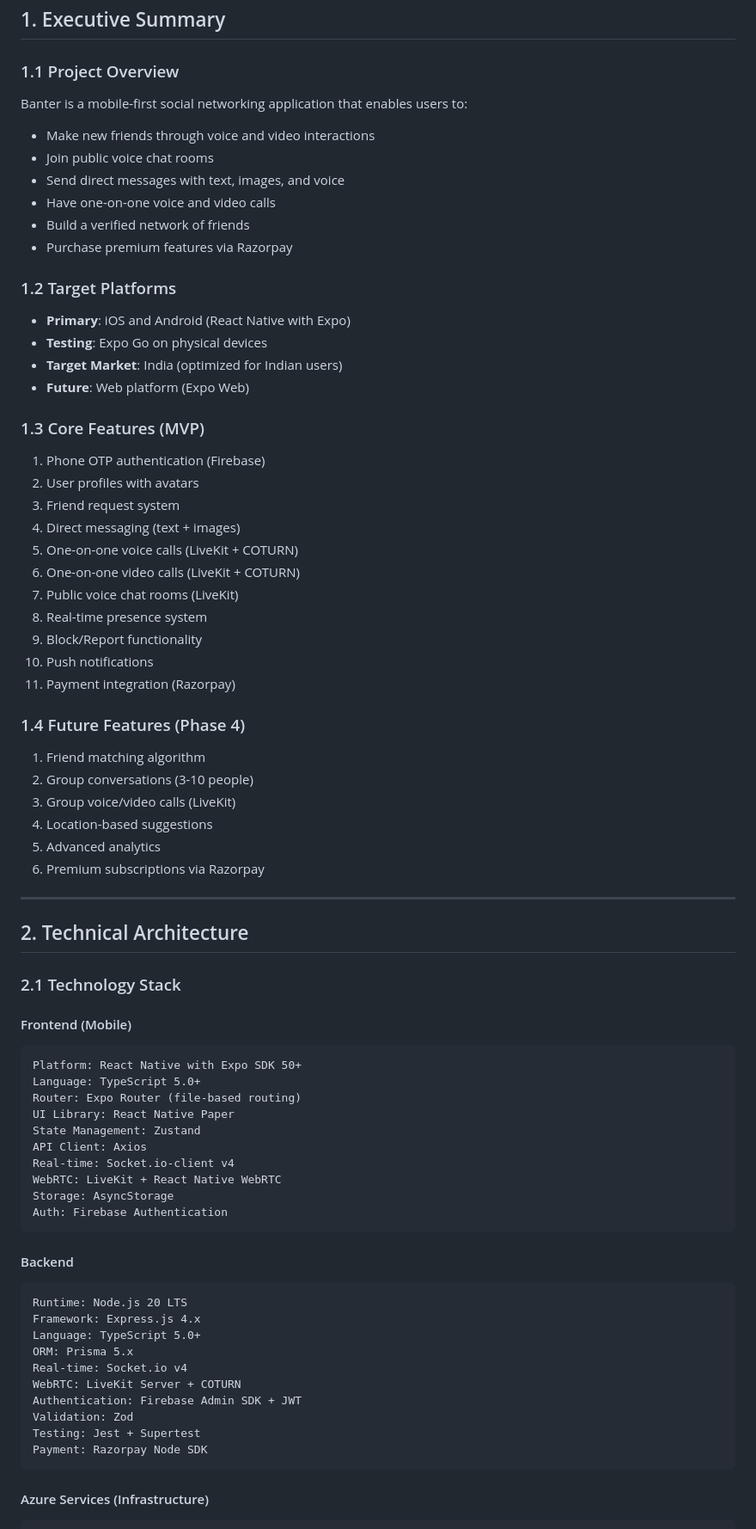
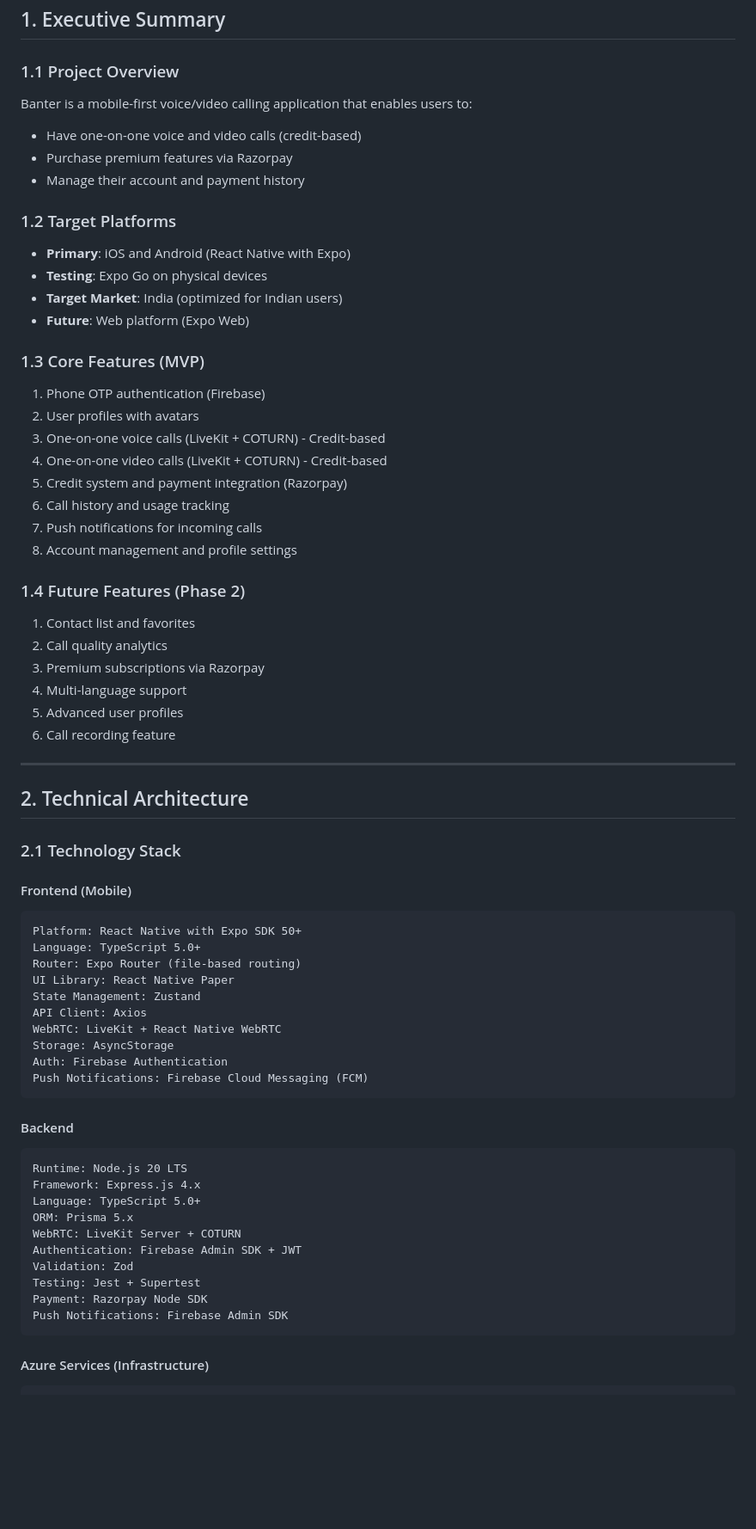
Before and after one commit to prabuSKP/Banter, a Markdown page: REQUIREMENTS.md, the part around one of its changes. Shown at 86% size. Drawn GitHub-style; blank space fills up the shorter version.

````diff
--- a/REQUIREMENTS.md
+++ b/REQUIREMENTS.md
@@ -26,13 +26,10 @@
 ## 1. Executive Summary
 
 ### 1.1 Project Overview
-Banter is a mobile-first social networking application that enables users to:
-- Make new friends through voice and video interactions
-- Join public voice chat rooms
-- Send direct messages with text, images, and voice
-- Have one-on-one voice and video calls
-- Build a verified network of friends
+Banter is a mobile-first voice/video calling application that enables users to:
+- Have one-on-one voice and video calls (credit-based)
 - Purchase premium features via Razorpay
+- Manage their account and payment history
 
 ### 1.2 Target Platforms
 - **Primary**: iOS and Android (React Native with Expo)
@@ -43,23 +40,20 @@ Banter is a mobile-first social networking application that enables users to:
 ### 1.3 Core Features (MVP)
 1. Phone OTP authentication (Firebase)
 2. User profiles with avatars
-3. Friend request system
-4. Direct messaging (text + images)
-5. One-on-one voice calls (LiveKit + COTURN)
-6. One-on-one video calls (LiveKit + COTURN)
-7. Public voice chat rooms (LiveKit)
-8. Real-time presence system
-9. Block/Report functionality
-10. Push notifications
-11. Payment integration (Razorpay)
-
-### 1.4 Future Features (Phase 4)
-1. Friend matching algorithm
-2. Group conversations (3-10 people)
-3. Group voice/video calls (LiveKit)
-4. Location-based suggestions
-5. Advanced analytics
-6. Premium subscriptions via Razorpay
+3. One-on-one voice calls (LiveKit + COTURN) - Credit-based
+4. One-on-one video calls (LiveKit + COTURN) - Credit-based
+5. Credit system and payment integration (Razorpay)
+6. Call history and usage tracking
+7. Push notifications for incoming calls
+8. Account management and profile settings
+
+### 1.4 Future Features (Phase 2)
+1. Contact list and favorites
+2. Call quality analytics
+3. Premium subscriptions via Razorpay
+4. Multi-language support
+5. Advanced user profiles
+6. Call recording feature
 
 ---
 
@@ -75,10 +69,10 @@ Router: Expo Router (file-based routing)
 UI Library: React Native Paper
 State Management: Zustand
 API Client: Axios
-Real-time: Socket.io-client v4
 WebRTC: LiveKit + React Native WebRTC
 Storage: AsyncStorage
 Auth: Firebase Authentication
+Push Notifications: Firebase Cloud Messaging (FCM)
 ```
 
 #### Backend
@@ -87,12 +81,12 @@ Runtime: Node.js 20 LTS
 Framework: Express.js 4.x
 Language: TypeScript 5.0+
 ORM: Prisma 5.x
-Real-time: Socket.io v4
 WebRTC: LiveKit Server + COTURN
 Authentication: Firebase Admin SDK + JWT
 Validation: Zod
 Testing: Jest + Supertest
 Payment: Razorpay Node SDK
+Push Notifications: Firebase Admin SDK
 ```
 
 #### Azure Services (Infrastructure)
````
Also changed, not shown: other parts of REQUIREMENTS.md (+25 -137 lines).
